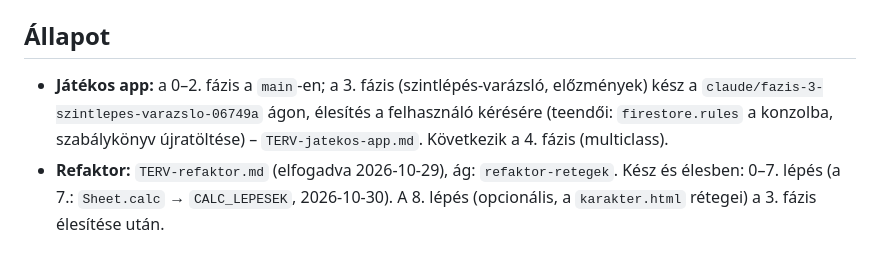
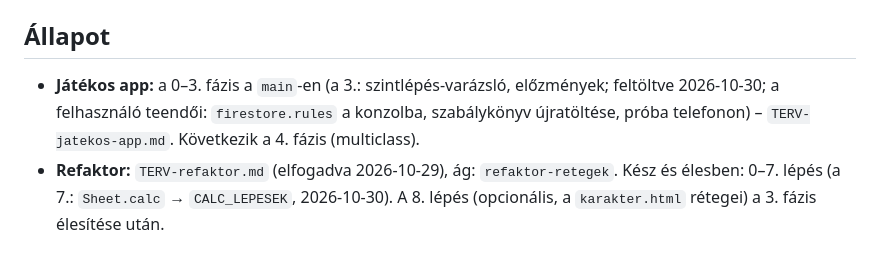
Before and after one commit to szerdori/dm-screen, a Markdown page: CLAUDE.md, the part around the change. GitHub-like rendering.

Commit message:
CLAUDE.md: a 3. fázis állapota élesítés után
Co-Authored-By: Claude Opus 5.5 <noreply@anthropic.com>

```diff
--- a/CLAUDE.md
+++ b/CLAUDE.md
@@ -49,7 +49,7 @@ Ha adatformátum, gyűjtemény, mező vagy jogosultság változik:
 - Böngészős előnézethez a `.claude\launch.json`-ba (git-ignorált) egy statikus szerver kell; a régi PowerShell-szerver (`server.ps1`) már nincs meg.
 
 ## Állapot
-- **Játékos app:** a 0–2. fázis a `main`-en; a 3. fázis (szintlépés-varázsló, előzmények) kész a `claude/fazis-3-szintlepes-varazslo-06749a` ágon, élesítés a felhasználó kérésére (teendői: `firestore.rules` a konzolba, szabálykönyv újratöltése) – `TERV-jatekos-app.md`. Következik a 4. fázis (multiclass).
+- **Játékos app:** a 0–3. fázis a `main`-en (a 3.: szintlépés-varázsló, előzmények; feltöltve 2026-10-30; a felhasználó teendői: `firestore.rules` a konzolba, szabálykönyv újratöltése, próba telefonon) – `TERV-jatekos-app.md`. Következik a 4. fázis (multiclass).
 - **Refaktor:** `TERV-refaktor.md` (elfogadva 2026-10-29), ág: `refaktor-retegek`. Kész és élesben: 0–7. lépés (a 7.: `Sheet.calc` → `CALC_LEPESEK`, 2026-10-30). A 8. lépés (opcionális, a `karakter.html` rétegei) a 3. fázis élesítése után.
 
 ## Nyitott / félretett ügyek (2026-10-29)
```
